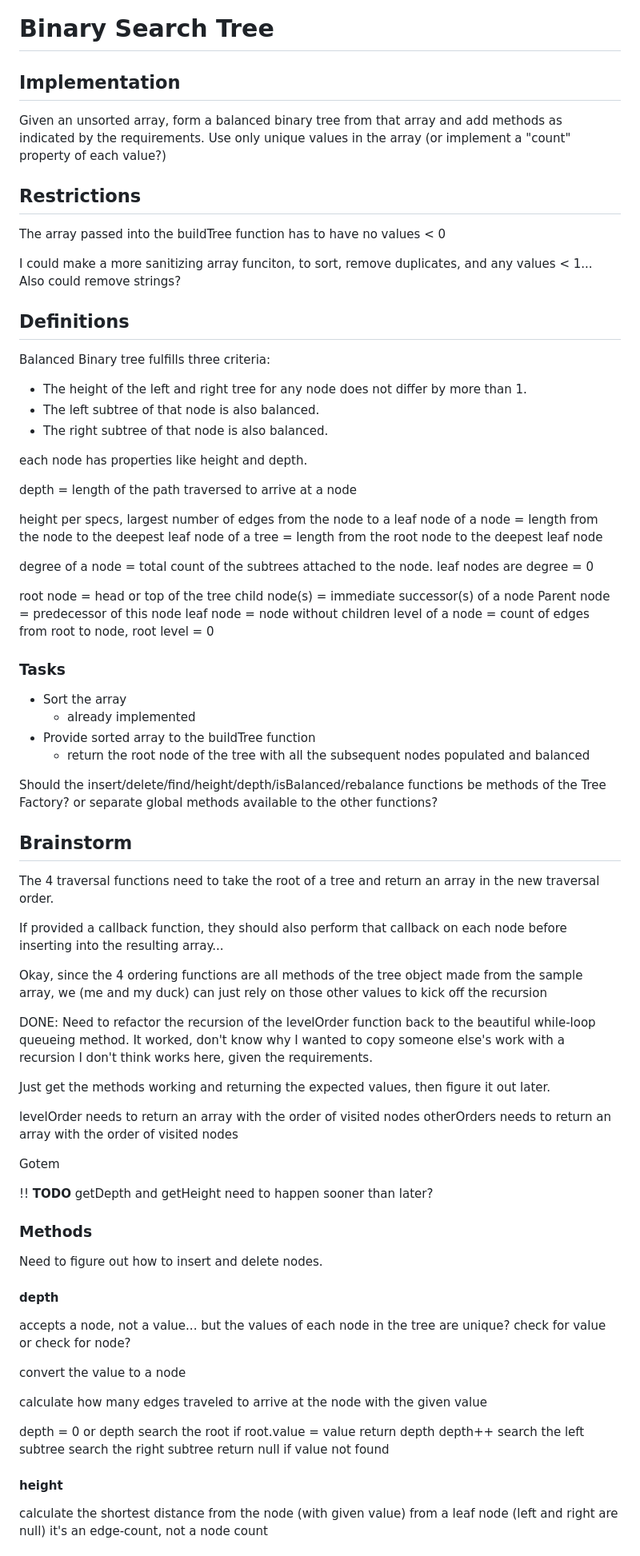
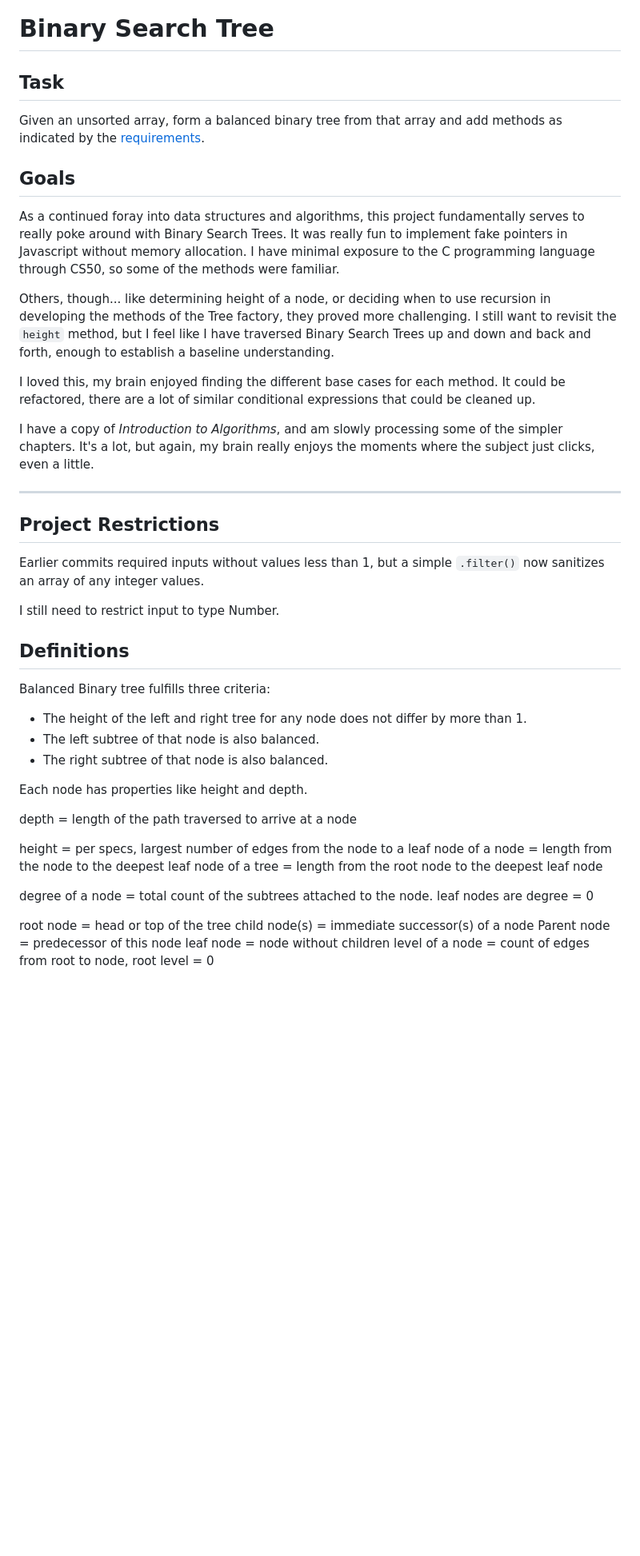
Before and after one commit to ZebraMilk/binary-search-tree, a Markdown page: README.md, the part around the change printed below. Shown: that part at 80% size. Drawn GitHub-style; blank space fills up the shorter version.

Commit message:
Flesh out the README to reflect current project status

```diff
--- a/README.md
+++ b/README.md
@@ -7,15 +7,27 @@ modification date: 2023-07-9 13:56:18
 
 # Binary Search Tree
 
-## Implementation
+## Task
 
-Given an unsorted array, form a balanced binary tree from that array and add methods as indicated by the requirements. Use only unique values in the array (or implement a "count" property of each value?)
+Given an unsorted array, form a balanced binary tree from that array and add methods as indicated by the [requirements](##Requirements).
 
-## Restrictions
+## Goals
 
-The array passed into the buildTree function has to have no values < 0
+As a continued foray into data structures and algorithms, this project fundamentally serves to really poke around with Binary Search Trees. It was really fun to implement fake pointers in Javascript without memory allocation. I have minimal exposure to the C programming language through CS50, so some of the methods were familiar.
 
-I could make a more sanitizing array funciton, to sort, remove duplicates, and any values < 1... Also could remove strings?
+Others, though... like determining height of a node, or deciding when to use recursion in developing the methods of the Tree factory, they proved more challenging. I still want to revisit the `height` method, but I feel like I have traversed Binary Search Trees up and down and back and forth, enough to establish a baseline understanding.
+
+I loved this, my brain enjoyed finding the different base cases for each method. It could be refactored, there are a lot of similar conditional expressions that could be cleaned up.
+
+I have a copy of *Introduction to Algorithms*, and am slowly processing some of the simpler chapters. It's a lot, but again, my brain really enjoys the moments where the subject just clicks, even a little.
+
+---
+
+## Project Restrictions
+
+Earlier commits required inputs without values less than 1, but a simple `.filter()` now sanitizes an array of any integer values.
+
+I still need to restrict input to type Number.
 
 ## Definitions
 
@@ -24,12 +36,11 @@ Balanced Binary tree fulfills three criteria:
 - The left subtree of that node is also balanced.
 - The right subtree of that node is also balanced.
 
-each node has properties like height and depth.
+Each node has properties like height and depth.
 
 depth = length of the path traversed to arrive at a node
 
-height
-per specs, largest number of edges from the node to a leaf node
+height = per specs, largest number of edges from the node to a leaf node
   of a node = length from the node to the deepest leaf node
   of a tree = length from the root node to the deepest leaf node
 
@@ -41,65 +52,3 @@ Parent node = predecessor of this node
 leaf node = node without children
 level of a node = count of edges from root to node, root level = 0
 
-
-### Tasks
-
-- Sort the array
-  - already implemented
-- Provide sorted array to the buildTree function
-  - return the root node of the tree with all the subsequent nodes populated and balanced
-
-Should the insert/delete/find/height/depth/isBalanced/rebalance functions be methods of the Tree Factory? or separate global methods available to the other functions?
-
-## Brainstorm
-
-The 4 traversal functions need to take the root of a tree and return an array in the new traversal order.
-
-If provided a callback function, they should also perform that callback on each node before inserting into the resulting array...
-
-
-Okay, since the 4 ordering functions are all methods of the tree object made from the sample array, we (me and my duck) can just rely on those other values to kick off the recursion
-
-DONE: Need to refactor the recursion of the levelOrder function back to the beautiful while-loop queueing method. It worked, don't know why I wanted to copy someone else's work with a recursion I don't think works here, given the requirements.
-
-Just get the methods working and returning the expected values, then figure it out later.
-
-levelOrder needs to return an array with the order of visited nodes
-otherOrders needs to return an array with the order of visited nodes
-
-Gotem
-
-!! **TODO** getDepth and getHeight need to happen sooner than later?
-
-
-### Methods
-
-Need to figure out how to insert and delete nodes.
-
-#### depth
-
-accepts a node, not a value... but the values of each node in the tree are unique?
-check for value or check for node?
-
-convert the value to a node
-
-calculate how many edges traveled to arrive at the node with the given value
-
-depth = 0 or depth
-search the root
-  if root.value = value
-  return depth
-depth++
-search the left subtree
-search the right subtree
-return null if value not found
-
-#### height
-
-calculate the shortest distance from the node (with given value) from a leaf node (left and right are null)
-it's an edge-count, not a node count
-
-
-
-
-
```
Also changed, not shown: other parts of README.md (+87 -84 lines).
